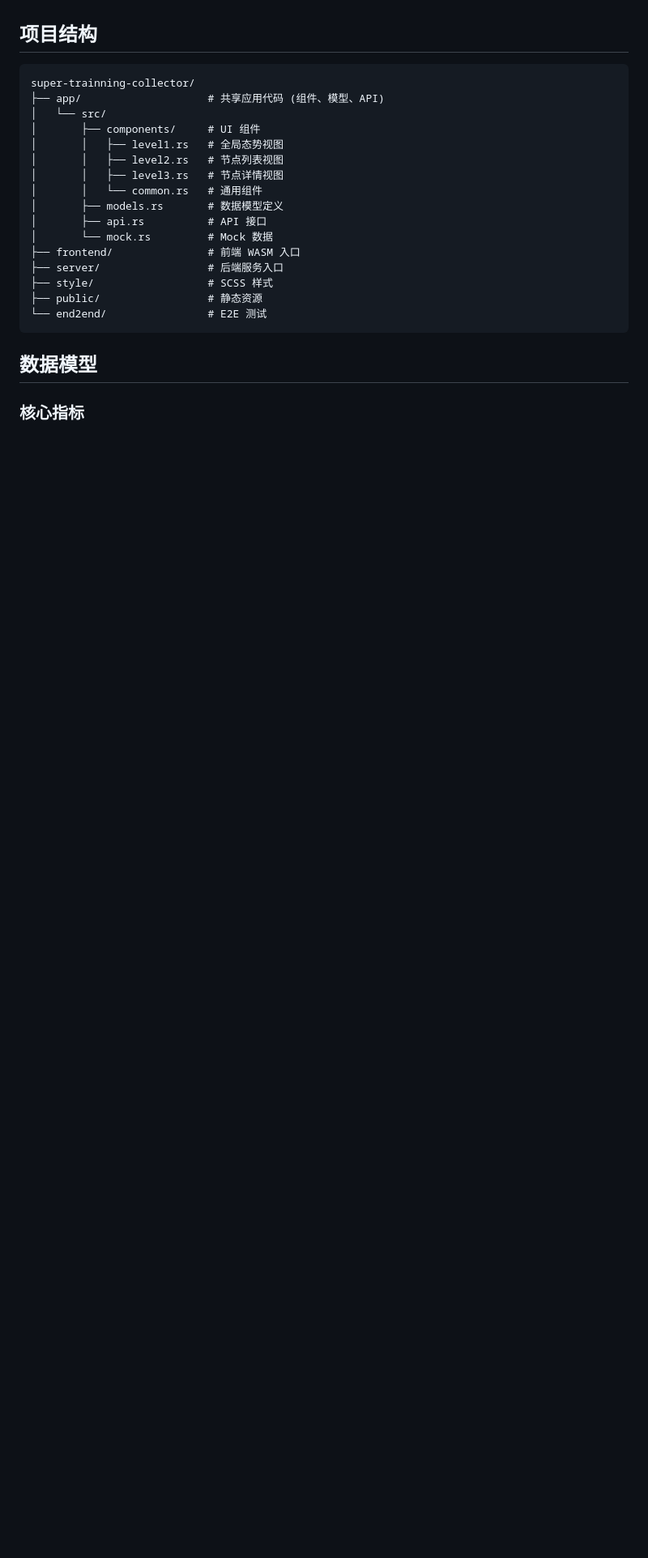
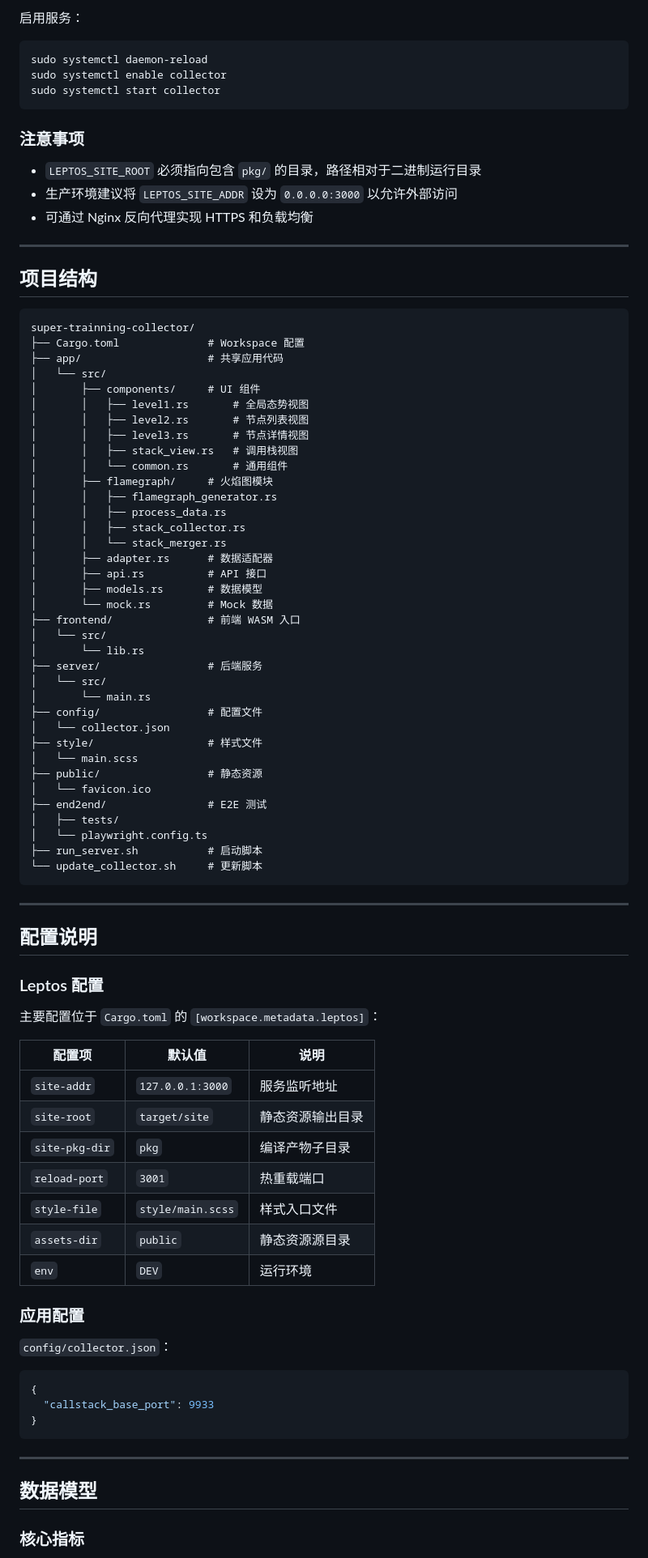
Before and after one commit to yangrudan/super-training-collector, a Markdown page: README.md, the part around one of its changes. Shown at 81% size. Rendered like a GitHub page; blank space fills up the shorter version.

````diff
--- a/README.md
+++ b/README.md
@@ -78,24 +179,89 @@ server会通过 Leptos 的 get_configuration() 读取 LEPTOS_* 环境变量。LE
+启用服务：
+
+```bash
+sudo systemctl daemon-reload
+sudo systemctl enable collector
+sudo systemctl start collector
+```
+
+### 注意事项
+
+- `LEPTOS_SITE_ROOT` 必须指向包含 `pkg/` 的目录，路径相对于二进制运行目录
+- 生产环境建议将 `LEPTOS_SITE_ADDR` 设为 `0.0.0.0:3000` 以允许外部访问
+- 可通过 Nginx 反向代理实现 HTTPS 和负载均衡
+
+---
 
 ## 项目结构
 
 ```
 super-trainning-collector/
-├── app/                    # 共享应用代码 (组件、模型、API)
+├── Cargo.toml              # Workspace 配置
+├── app/                    # 共享应用代码
 │   └── src/
 │       ├── components/     # UI 组件
-│       │   ├── level1.rs   # 全局态势视图
-│       │   ├── level2.rs   # 节点列表视图
-│       │   ├── level3.rs   # 节点详情视图
-│       │   └── common.rs   # 通用组件
-│       ├── models.rs       # 数据模型定义
+│       │   ├── level1.rs       # 全局态势视图
+│       │   ├── level2.rs       # 节点列表视图
+│       │   ├── level3.rs       # 节点详情视图
+│       │   ├── stack_view.rs   # 调用栈视图
+│       │   └── common.rs       # 通用组件
+│       ├── flamegraph/     # 火焰图模块
+│       │   ├── flamegraph_generator.rs
+│       │   ├── process_data.rs
+│       │   ├── stack_collector.rs
+│       │   └── stack_merger.rs
+│       ├── adapter.rs      # 数据适配器
 │       ├── api.rs          # API 接口
+│       ├── models.rs       # 数据模型
 │       └── mock.rs         # Mock 数据
 ├── frontend/               # 前端 WASM 入口
-├── server/                 # 后端服务入口
-├── style/                  # SCSS 样式
+│   └── src/
+│       └── lib.rs
+├── server/                 # 后端服务
+│   └── src/
+│       └── main.rs
+├── config/                 # 配置文件
+│   └── collector.json
+├── style/                  # 样式文件
+│   └── main.scss
 ├── public/                 # 静态资源
-└── end2end/                # E2E 测试
+│   └── favicon.ico
+├── end2end/                # E2E 测试
+│   ├── tests/
+│   └── playwright.config.ts
+├── run_server.sh           # 启动脚本
+└── update_collector.sh     # 更新脚本
 ```
+
+---
+
+## 配置说明
+
+### Leptos 配置
+
+主要配置位于 `Cargo.toml` 的 `[workspace.metadata.leptos]`：
+
+| 配置项         | 默认值              | 说明               |
+| -------------- | ------------------- | ------------------ |
+| `site-addr`    | `127.0.0.1:3000`    | 服务监听地址       |
+| `site-root`    | `target/site`       | 静态资源输出目录   |
+| `site-pkg-dir` | `pkg`               | 编译产物子目录     |
+| `reload-port`  | `3001`              | 热重载端口         |
+| `style-file`   | `style/main.scss`   | 样式入口文件       |
+| `assets-dir`   | `public`            | 静态资源源目录     |
+| `env`          | `DEV`               | 运行环境           |
+
+### 应用配置
+
+`config/collector.json`：
+
+```json
+{
+  "callstack_base_port": 9933
+}
+```
+
+---
 
 ## 数据模型
 
````
Also changed, not shown: other parts of README.md (+126 -31 lines).
